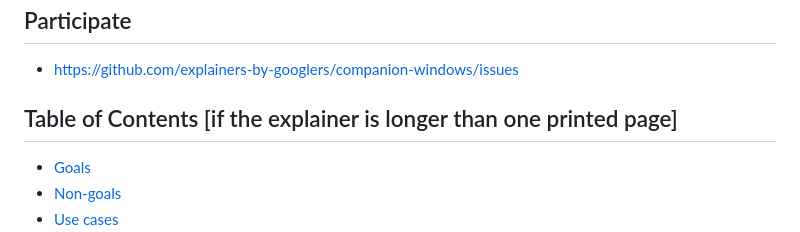
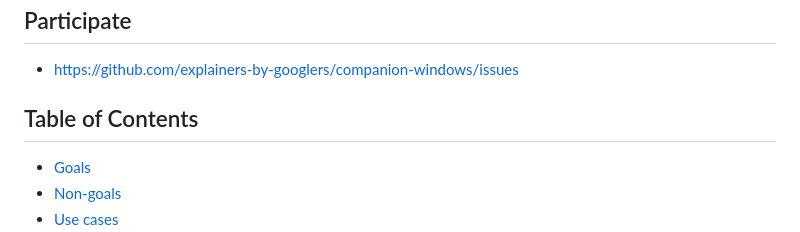
Before and after one commit to explainers-by-googlers/companion-windows, a Markdown page: README.md, the part around the change. Drawn GitHub-style.

Commit message:
shorten table of contents heading

```diff
--- a/README.md
+++ b/README.md
@@ -27,7 +27,7 @@ companionWindows.namedItem('player')?.contentWindow?.postMessage(
 ## Participate
 - https://github.com/explainers-by-googlers/companion-windows/issues
 
-## Table of Contents [if the explainer is longer than one printed page]
+## Table of Contents
 
 <!-- Update this table of contents by running `npx doctoc README.md` -->
 <!-- START doctoc generated TOC please keep comment here to allow auto update -->
```
